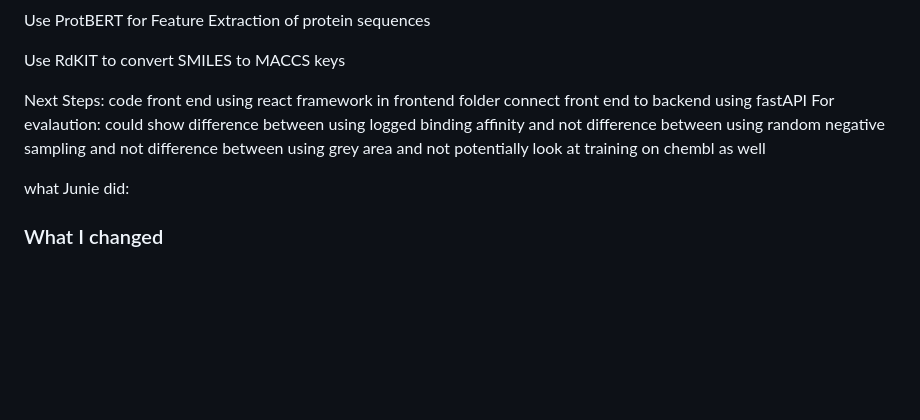
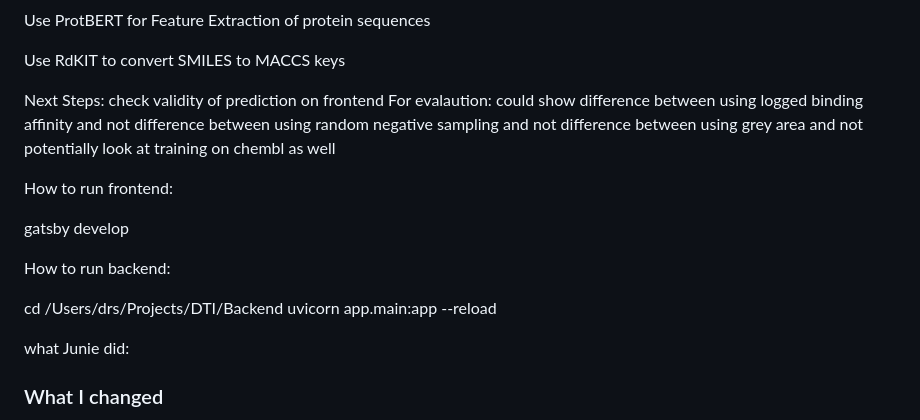
Before and after one commit to smithds546/DTI-Predictor, a Markdown page: README.md, the part around the change. Drawn GitHub-style; blank space fills up the shorter version.

Commit message:
updated ReadME for next tasks

```diff
--- a/README.md
+++ b/README.md
@@ -26,13 +26,22 @@ Use RdKIT to convert SMILES to MACCS keys
 
 
 Next Steps:
-    code front end using react framework in frontend folder
-    connect front end to backend using fastAPI
+    check validity of prediction on frontend
     For evalaution:
         could show difference between using logged binding affinity and not
         difference between using random negative sampling and not
         difference between using grey area and not
     potentially look at training on chembl as well
+
+
+How to run frontend:
+
+gatsby develop
+
+How to run backend:
+
+cd /Users/drs/Projects/DTI/Backend
+uvicorn app.main:app --reload
 
 
 what Junie did:
```
